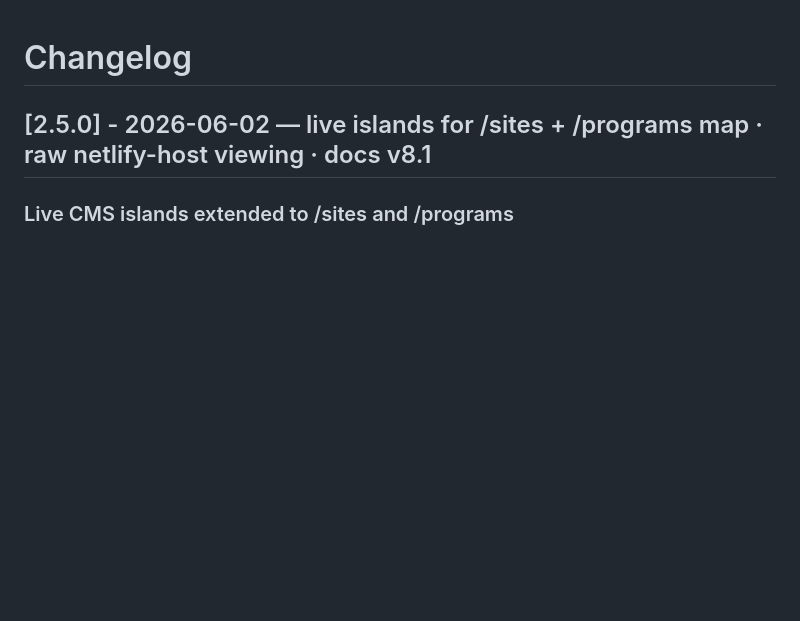
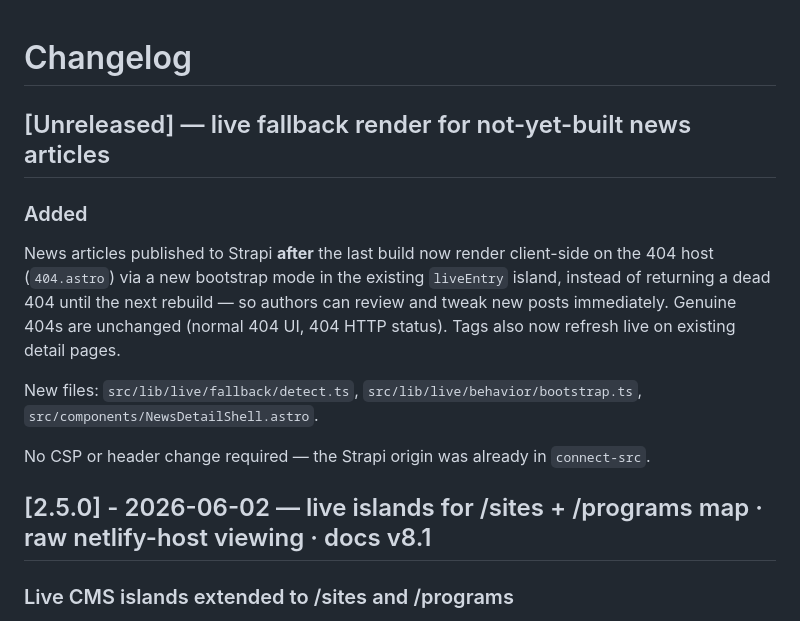
Before and after one commit to ICJIA/adult-redeploy-client-next, a Markdown page: CHANGELOG.md, the part around the change. GitHub-like rendering; blank space fills up the shorter version.

Commit message:
docs: changelog for live fallback render of new news articles

```diff
--- a/CHANGELOG.md
+++ b/CHANGELOG.md
@@ -1,4 +1,22 @@
 # Changelog
+
+## [Unreleased] — live fallback render for not-yet-built news articles
+
+### Added
+
+News articles published to Strapi **after** the last build now render
+client-side on the 404 host (`404.astro`) via a new bootstrap mode in the
+existing `liveEntry` island, instead of returning a dead 404 until the next
+rebuild — so authors can review and tweak new posts immediately. Genuine 404s
+are unchanged (normal 404 UI, 404 HTTP status). Tags also now refresh live on
+existing detail pages.
+
+New files: `src/lib/live/fallback/detect.ts`,
+`src/lib/live/behavior/bootstrap.ts`,
+`src/components/NewsDetailShell.astro`.
+
+No CSP or header change required — the Strapi origin was already in
+`connect-src`.
 
 ## [2.5.0] - 2026-06-02 — live islands for /sites + /programs map · raw netlify-host viewing · docs v8.1
 
```
